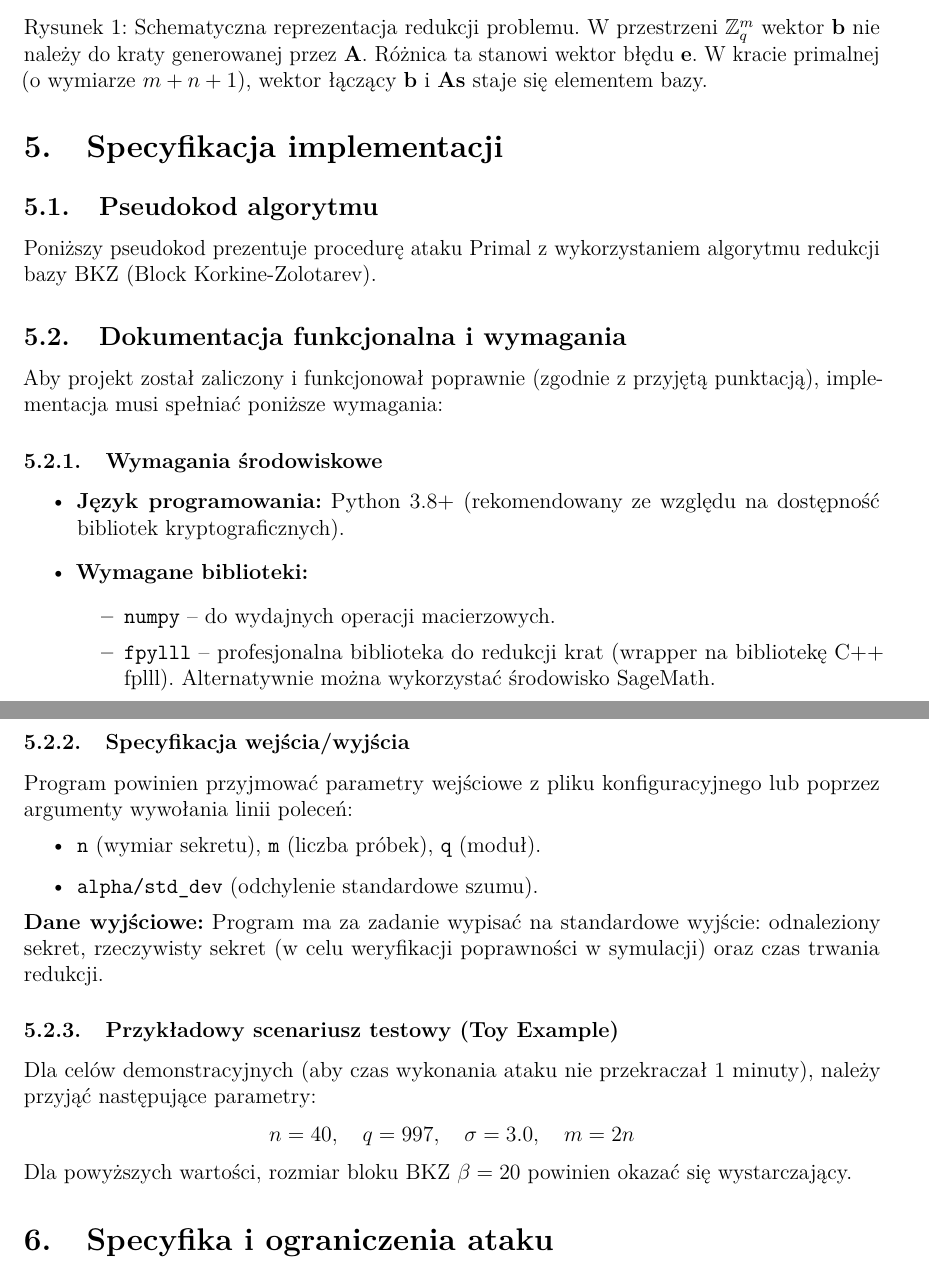
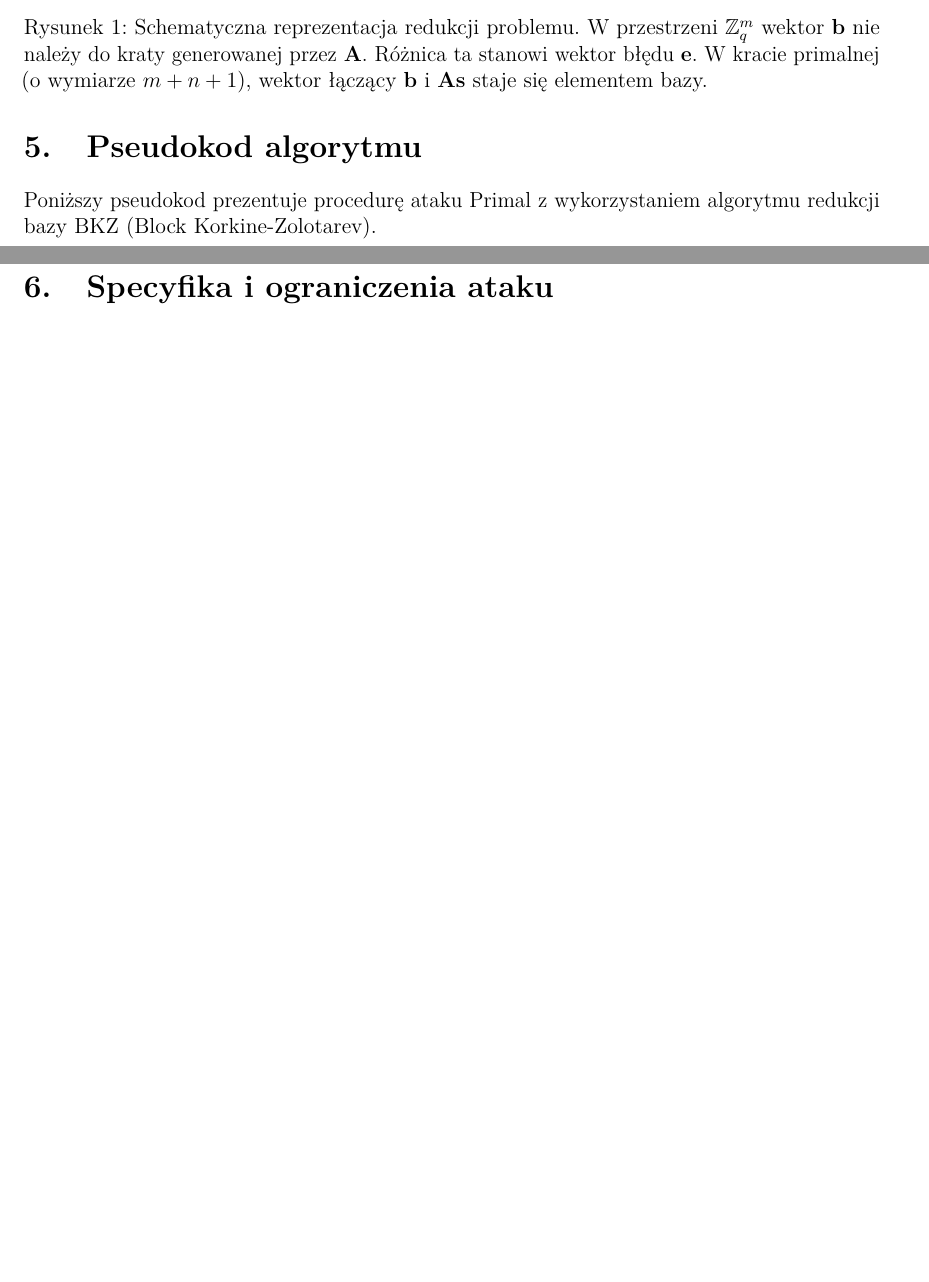
Before and after one commit to Patonymous/Crypto-Primal, a LaTeX document (report/main.tex, which reads report/sections/05_specyfikacja_implementacji.tex): two parts of pages 6 and 8 of 14 before the commit and two parts of pages 6 and 7 of 13 after it, joined at a grey line, cut so that both start at the same text, the shorter picture padded with empty space. Compiled offline with pdfLaTeX.

Commit message:
Shorten technical section in main report to just pseudocode

```diff
--- a/report/sections/05_specyfikacja_implementacji.tex
+++ b/report/sections/05_specyfikacja_implementacji.tex
@@ -1,6 +1,4 @@
-\section{Specyfikacja implementacji}
-
-\subsection{Pseudokod algorytmu}
+\section{Pseudokod algorytmu}
 
 Poniższy pseudokod prezentuje procedurę ataku Primal z wykorzystaniem algorytmu redukcji bazy BKZ (Block Korkine-Zolotarev).
 
@@ -38,26 +38,0 @@ Poniższy pseudokod prezentuje procedurę ataku Primal z wykorzystaniem algorytm
-\subsection{Dokumentacja funkcjonalna i wymagania}
-
-Aby projekt został zaliczony i funkcjonował poprawnie (zgodnie z przyjętą punktacją), implementacja musi spełniać poniższe wymagania:
-
-\subsubsection{Wymagania środowiskowe}
-\begin{itemize}
-    \item \textbf{Język programowania:} Python 3.8+ (rekomendowany ze względu na dostępność bibliotek kryptograficznych).
-    \item \textbf{Wymagane biblioteki:}
-        \begin{itemize}
-            \item \texttt{numpy} – do wydajnych operacji macierzowych.
-            \item \texttt{fpylll} – profesjonalna biblioteka do redukcji krat (wrapper na bibliotekę C++ fplll). Alternatywnie można wykorzystać środowisko SageMath.
-        \end{itemize}
-\end{itemize}
-
-\subsubsection{Specyfikacja wejścia/wyjścia}
-Program powinien przyjmować parametry wejściowe z pliku konfiguracyjnego lub poprzez argumenty wywołania linii poleceń:
-\begin{itemize}
-    \item \texttt{n} (wymiar sekretu), \texttt{m} (liczba próbek), \texttt{q} (moduł).
-    \item \texttt{alpha/std\_dev} (odchylenie standardowe szumu).
-\end{itemize}
-\textbf{Dane wyjściowe:} Program ma za zadanie wypisać na standardowe wyjście: odnaleziony sekret, rzeczywisty sekret (w celu weryfikacji poprawności w symulacji) oraz czas trwania redukcji.
-
-\subsubsection{Przykładowy scenariusz testowy (Toy Example)}
-Dla celów demonstracyjnych (aby czas wykonania ataku nie przekraczał 1 minuty), należy przyjąć następujące parametry:
-$$ n=40, \quad q=997, \quad \sigma=3.0, \quad m=2n $$
-Dla powyższych wartości, rozmiar bloku BKZ $\beta=20$ powinien okazać się wystarczający.
```
Also changed, not shown: report/sections/05_specyfikacja_implementacji.tex (11 more changed lines).
